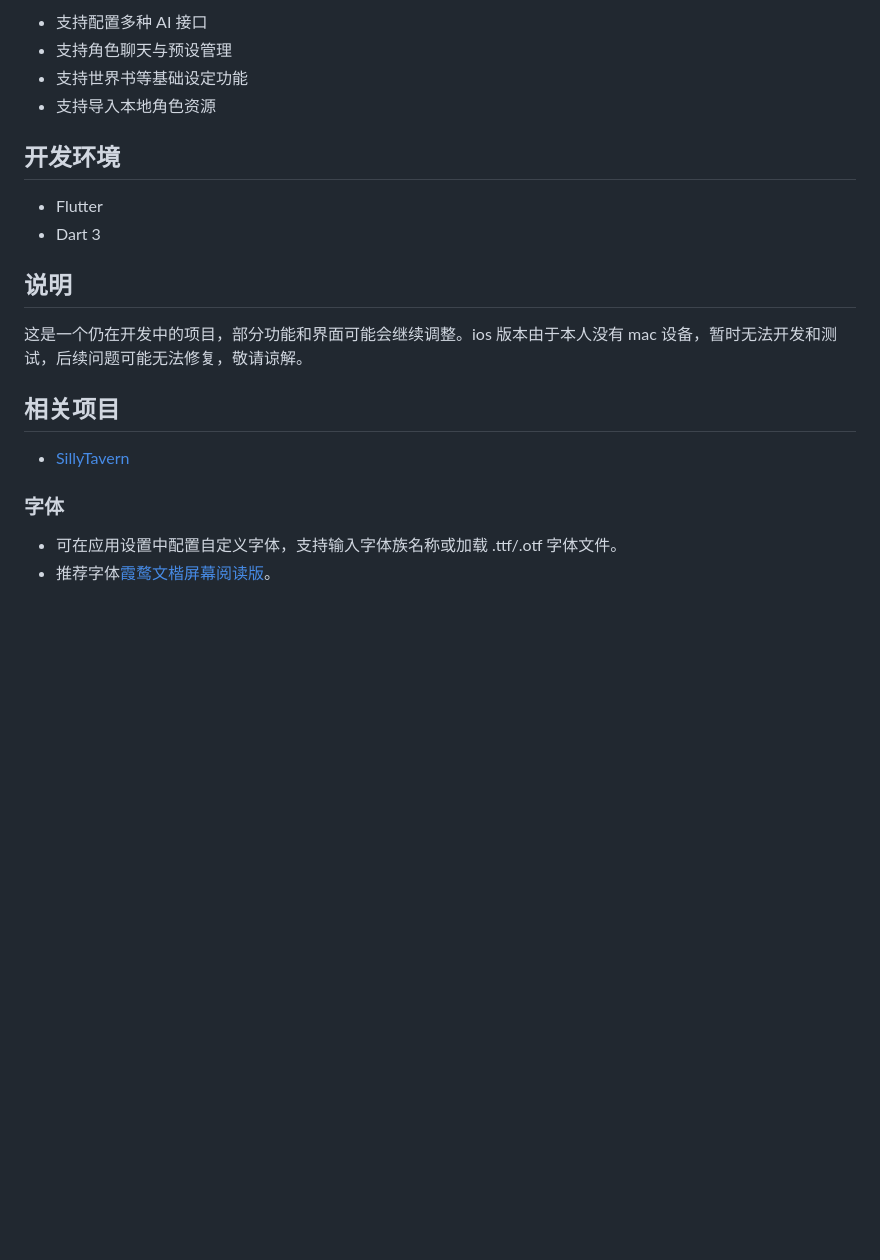
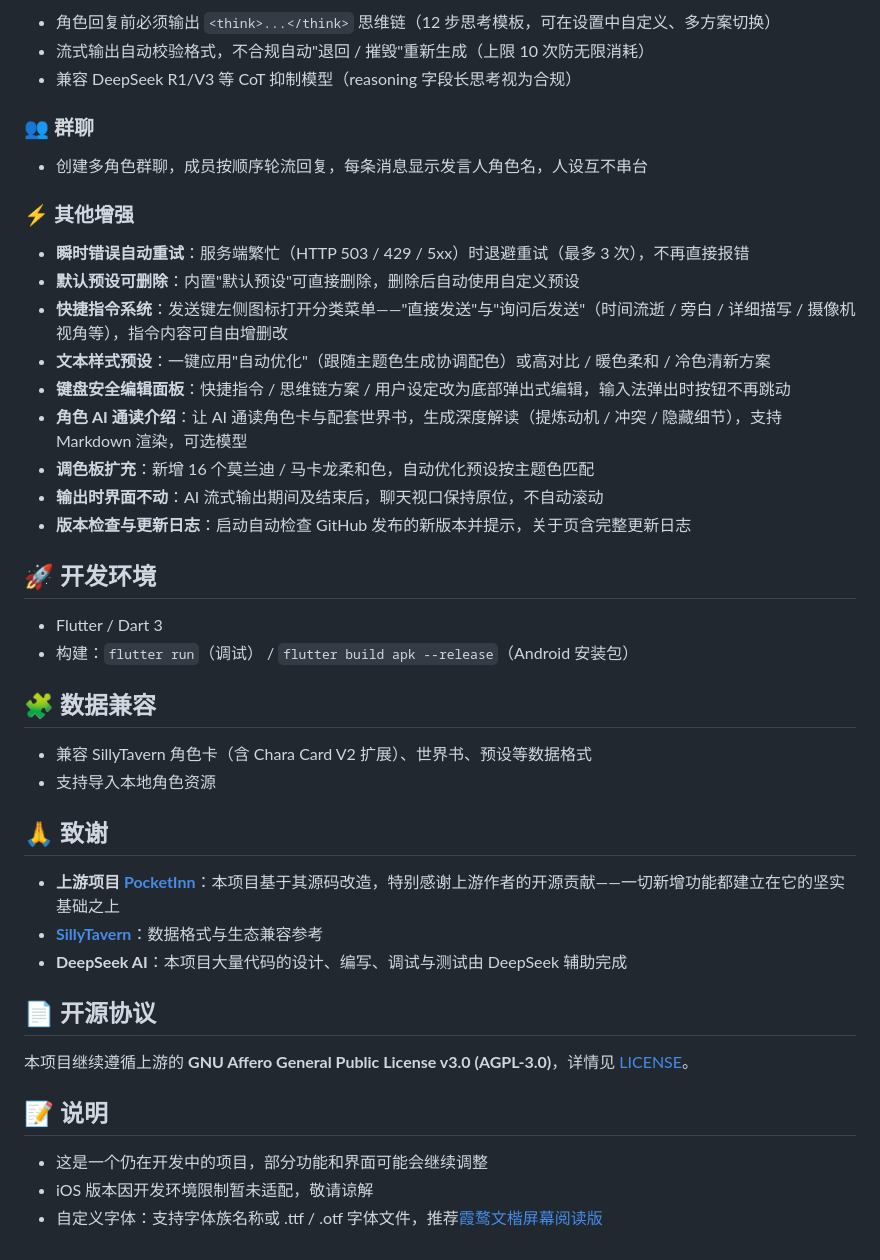
Before and after one commit to xyy1124/LnnLore, a Markdown page: README.md, the part around one of its changes. Rendered like a GitHub page; blank space fills up the shorter version.

```diff
--- a/README.md
+++ b/README.md
@@ -35,24 +21,46 @@ PocketInn 是一个基于 Flutter 开发的 AI 聊天应用，偏向角色扮演
 
-- 支持配置多种 AI 接口
-- 支持角色聊天与预设管理
-- 支持世界书等基础设定功能
+- 角色回复前必须输出 `<think>...</think>` 思维链（12 步思考模板，可在设置中自定义、多方案切换）
+- 流式输出自动校验格式，不合规自动"退回 / 摧毁"重新生成（上限 10 次防无限消耗）
+- 兼容 DeepSeek R1/V3 等 CoT 抑制模型（reasoning 字段长思考视为合规）
+
+### 👥 群聊
+
+- 创建多角色群聊，成员按顺序轮流回复，每条消息显示发言人角色名，人设互不串台
+
+### ⚡ 其他增强
+
+- **瞬时错误自动重试**：服务端繁忙（HTTP 503 / 429 / 5xx）时退避重试（最多 3 次），不再直接报错
+- **默认预设可删除**：内置"默认预设"可直接删除，删除后自动使用自定义预设
+- **快捷指令系统**：发送键左侧图标打开分类菜单——"直接发送"与"询问后发送"（时间流逝 / 旁白 / 详细描写 / 摄像机视角等），指令内容可自由增删改
+- **文本样式预设**：一键应用"自动优化"（跟随主题色生成协调配色）或高对比 / 暖色柔和 / 冷色清新方案
+- **键盘安全编辑面板**：快捷指令 / 思维链方案 / 用户设定改为底部弹出式编辑，输入法弹出时按钮不再跳动
+- **角色 AI 通读介绍**：让 AI 通读角色卡与配套世界书，生成深度解读（提炼动机 / 冲突 / 隐藏细节），支持 Markdown 渲染，可选模型
+- **调色板扩充**：新增 16 个莫兰迪 / 马卡龙柔和色，自动优化预设按主题色匹配
+- **输出时界面不动**：AI 流式输出期间及结束后，聊天视口保持原位，不自动滚动
+- **版本检查与更新日志**：启动自动检查 GitHub 发布的新版本并提示，关于页含完整更新日志
+
+## 🚀 开发环境
+
+- Flutter / Dart 3
+- 构建：`flutter run`（调试） / `flutter build apk --release`（Android 安装包）
+
+## 🧩 数据兼容
+
+- 兼容 SillyTavern 角色卡（含 Chara Card V2 扩展）、世界书、预设等数据格式
 - 支持导入本地角色资源
 
-## 开发环境
+## 🙏 致谢
 
-- Flutter
-- Dart 3
+- **上游项目 [PocketInn](https://github.com/adoretes/PocketInn)**：本项目基于其源码改造，特别感谢上游作者的开源贡献——一切新增功能都建立在它的坚实基础之上
+- **[SillyTavern](https://github.com/SillyTavern/SillyTavern)**：数据格式与生态兼容参考
+- **DeepSeek AI**：本项目大量代码的设计、编写、调试与测试由 DeepSeek 辅助完成
 
-## 说明
+## 📄 开源协议
 
-这是一个仍在开发中的项目，部分功能和界面可能会继续调整。ios 版本由于本人没有 mac 设备，暂时无法开发和测试，后续问题可能无法修复，敬请谅解。
+本项目继续遵循上游的 **GNU Affero General Public License v3.0 (AGPL-3.0)**，详情见 [LICENSE](LICENSE)。
 
+## 📝 说明
 
-## 相关项目
-
-- [SillyTavern](https://github.com/SillyTavern/SillyTavern)
-
-### 字体
-
-- 可在应用设置中配置自定义字体，支持输入字体族名称或加载 .ttf/.otf 字体文件。
-- 推荐字体[霞鹜文楷屏幕阅读版](https://github.com/lxgw/LxgwWenKai-Screen)。
+- 这是一个仍在开发中的项目，部分功能和界面可能会继续调整
+- iOS 版本因开发环境限制暂未适配，敬请谅解
+- 自定义字体：支持字体族名称或 .ttf / .otf 字体文件，推荐[霞鹜文楷屏幕阅读版](https://github.com/lxgw/LxgwWenKai-Screen)
```
Also changed, not shown: other parts of README.md (+13 -27 lines).
